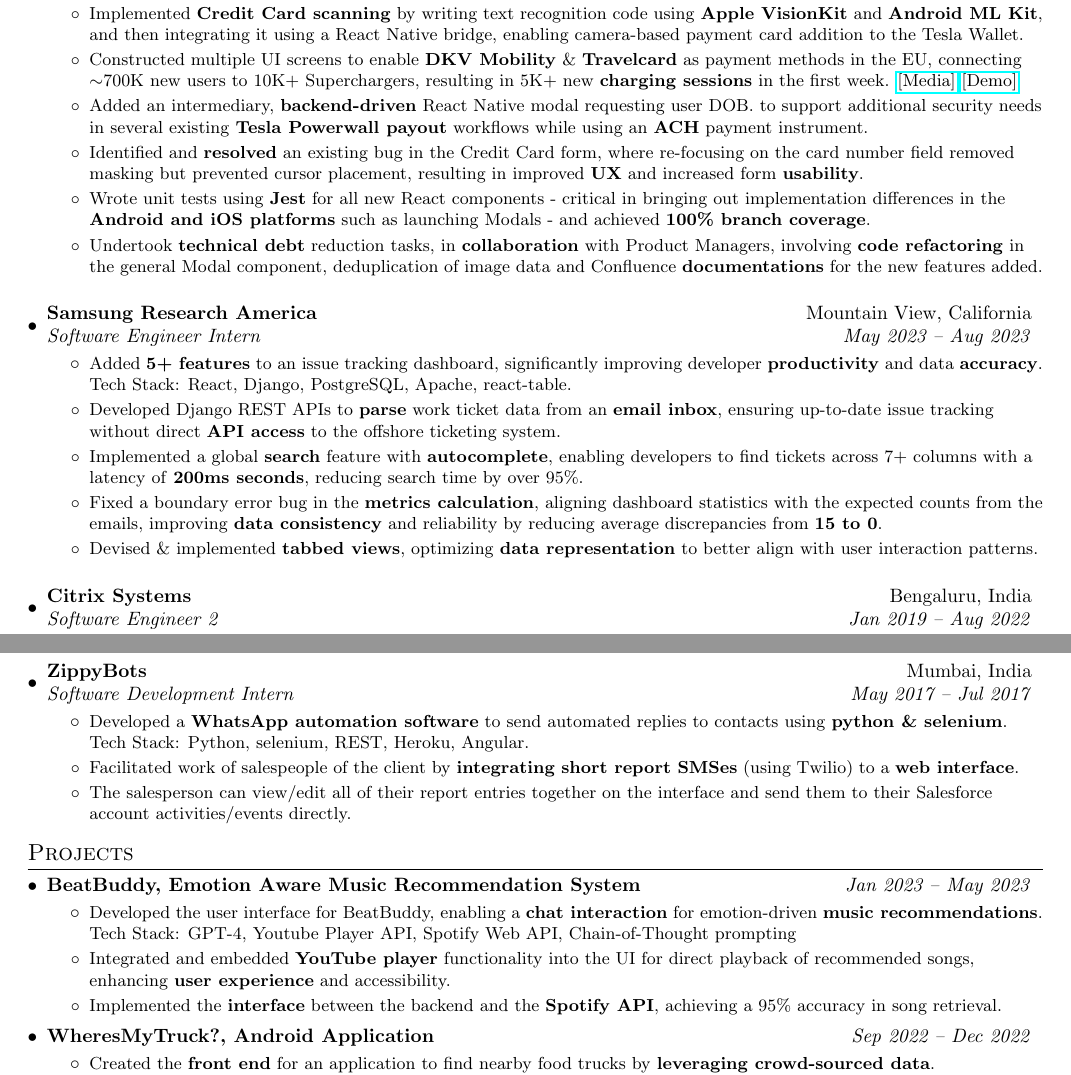
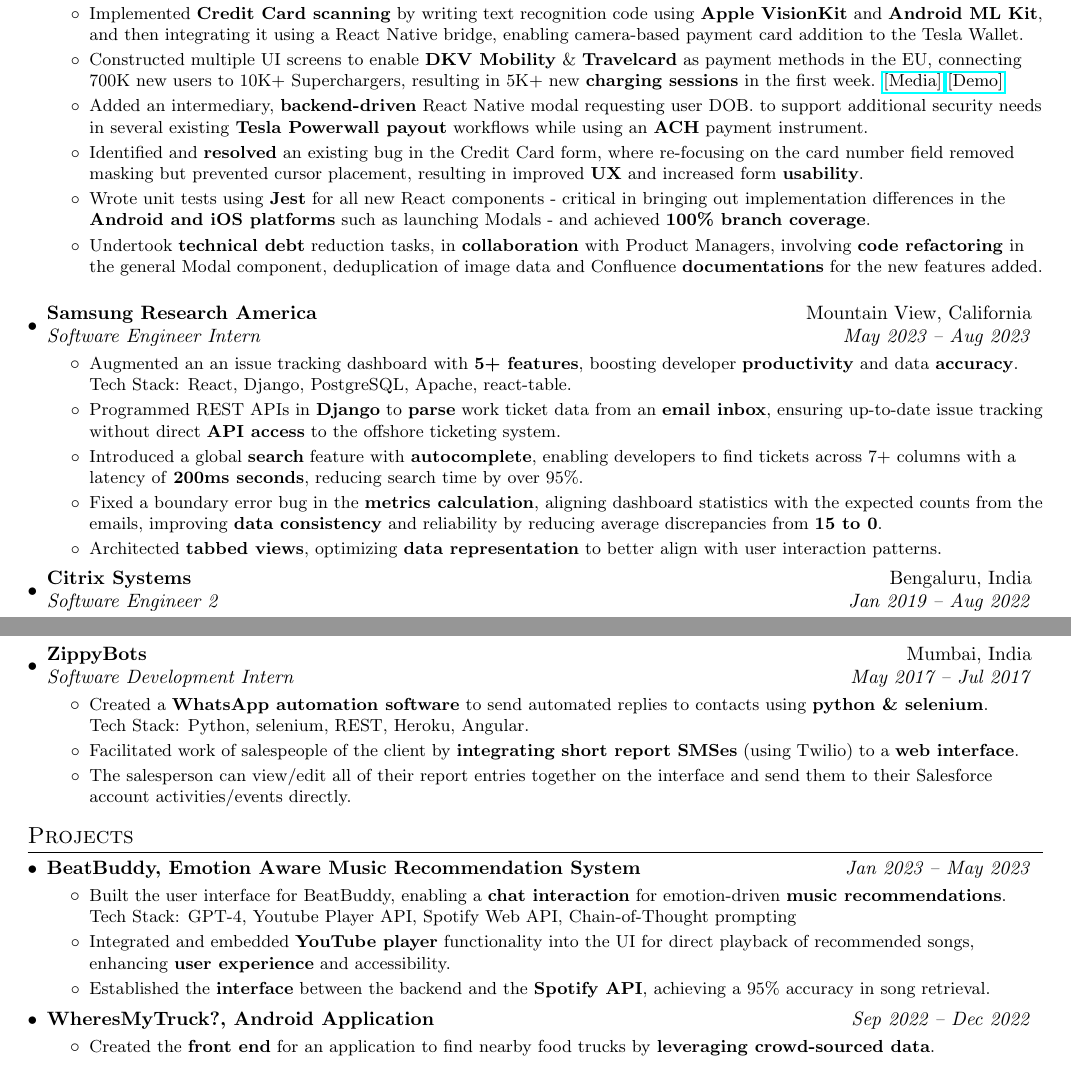
Before and after one commit to utkarshagarwal01/resume, a LaTeX CV (Utkarsh_Agarwal_Resume.tex): two parts of pages 1 and 2 of 2, joined at a grey line, cut so that both start at the same text. Compiled offline with pdfLaTeX.

Commit message:
Remove duplicate action words and '~' character

```diff
--- a/Utkarsh_Agarwal_Resume.tex
+++ b/Utkarsh_Agarwal_Resume.tex
@@ -139,7 +139,7 @@
           \resumeItemWithoutTitle
           {Implemented \textbf{Credit Card scanning} by writing text recognition code using \textbf{Apple VisionKit} and \textbf{Android ML Kit}, and then integrating it using a React Native bridge, enabling camera-based payment card addition to the Tesla Wallet.}
           \resumeItemWithoutTitle
-          {Constructed multiple UI screens to enable \textbf{DKV Mobility} \& \textbf{Travelcard} as payment methods in the EU, connecting $\sim$700K new users to 10K+ Superchargers, resulting in 5K+ new \textbf{charging sessions} in the first week.
+          {Constructed multiple UI screens to enable \textbf{DKV Mobility} \& \textbf{Travelcard} as payment methods in the EU, connecting 700K new users to 10K+ Superchargers, resulting in 5K+ new \textbf{charging sessions} in the first week.
           \href{https://www.electrive.com/2023/12/07/dkv-mobility-and-fleetcor-integrate-tesla-supercharger}{[Media]} \href{https://www.youtube.com/watch?v=RYYN6T8_jb4}{[Demo]}}
           \resumeItemWithoutTitle
           {Added an intermediary, \textbf{backend-driven} React Native modal requesting user DOB. to support additional security needs in several existing \textbf{Tesla Powerwall payout} workflows while using an \textbf{ACH} payment instrument. }
@@ -154,15 +154,15 @@
     {Software Engineer Intern}{May 2023 -- Aug 2023}
     \resumeItemListStart
           \resumeItemWithoutTitle
-          {Added \textbf{5+ features} to an issue tracking dashboard, significantly improving developer \textbf{productivity} and data \textbf{accuracy}.\newline{} Tech Stack: React, Django, PostgreSQL, Apache, react-table. }
+          {Augmented an an issue tracking dashboard with \textbf{5+ features}, boosting developer \textbf{productivity} and data \textbf{accuracy}.\newline{} Tech Stack: React, Django, PostgreSQL, Apache, react-table. }
           \resumeItemWithoutTitle
-          {Developed Django REST APIs to \textbf{parse} work ticket data from an \textbf{email inbox}, ensuring up-to-date issue tracking without direct \textbf{API access} to the offshore ticketing system.}
+          {Programmed REST APIs in \textbf{Django} to \textbf{parse} work ticket data from an \textbf{email inbox}, ensuring up-to-date issue tracking without direct \textbf{API access} to the offshore ticketing system.}
           \resumeItemWithoutTitle
-          {Implemented a global \textbf{search} feature with \textbf{autocomplete}, enabling developers to find tickets across 7+ columns with a latency of \textbf{200ms seconds}, reducing search time by over 95\%.}
+          {Introduced a global \textbf{search} feature with \textbf{autocomplete}, enabling developers to find tickets across 7+ columns with a latency of \textbf{200ms seconds}, reducing search time by over 95\%.}
           \resumeItemWithoutTitle
           {Fixed a boundary error bug in the \textbf{metrics calculation}, aligning dashboard statistics with the expected counts from the emails, improving \textbf{data consistency} and reliability by reducing average discrepancies from \textbf{15 to 0}.}
           \resumeItemWithoutTitle
-          {Devised \& implemented \textbf{tabbed views}, optimizing \textbf{data representation} to better align with user interaction patterns.}
+          {Architected \textbf{tabbed views}, optimizing \textbf{data representation} to better align with user interaction patterns.}
     \resumeItemListEnd
     \resumeSubheading{Citrix Systems}{Bengaluru, India}
     {Software Engineer 2}{Jan 2019 -- Aug 2022}
@@ -196,7 +196,7 @@
 		{ZippyBots}{Mumbai, India}
 		{Software Development Intern}{May 2017 -- Jul 2017}
 		\resumeItemListStart
-        \resumeItemWithoutTitle{Developed a \textbf{WhatsApp automation software} to send automated replies to contacts using \textbf{python \& selenium}.\newline Tech Stack: Python, selenium, REST, Heroku, Angular.}
+        \resumeItemWithoutTitle{Created a \textbf{WhatsApp automation software} to send automated replies to contacts using \textbf{python \& selenium}.\newline Tech Stack: Python, selenium, REST, Heroku, Angular.}
         \resumeItemWithoutTitle{Facilitated work of salespeople of the client by \textbf{integrating short report SMSes} (using Twilio) to a \textbf{web interface}. }
         \resumeItemWithoutTitle{The salesperson can view/edit all of their report entries together on the interface and send them to their Salesforce account activities/events directly.}
         \resumeItemListEnd
@@ -208,9 +208,9 @@
     \resumeSubheadingTwo{BeatBuddy, Emotion Aware Music Recommendation System}{Jan 2023 -- May 2023}
         \resumeItemListStart
             \vspace{-5pt}
-            \resumeItemWithoutTitle{Developed the user interface for BeatBuddy, enabling a \textbf{chat interaction} for emotion-driven \textbf{music recommendations}. \newline Tech Stack: GPT-4, Youtube Player API, Spotify Web API, Chain-of-Thought prompting}
+            \resumeItemWithoutTitle{Built the user interface for BeatBuddy, enabling a \textbf{chat interaction} for emotion-driven \textbf{music recommendations}. \newline Tech Stack: GPT-4, Youtube Player API, Spotify Web API, Chain-of-Thought prompting}
             \resumeItemWithoutTitle{Integrated and embedded \textbf{YouTube player} functionality into the UI for direct playback of recommended songs, enhancing \textbf{user experience} and accessibility.}
-            \resumeItemWithoutTitle{Implemented the \textbf{interface} between the backend and the \textbf{Spotify API}, achieving a 95\% accuracy in song retrieval.}
+            \resumeItemWithoutTitle{Established the \textbf{interface} between the backend and the \textbf{Spotify API}, achieving a 95\% accuracy in song retrieval.}
         \resumeItemListEnd
     \resumeSubheadingTwo{WheresMyTruck?, Android Application}{Sep 2022 -- Dec 2022}
         \resumeItemListStart
```
